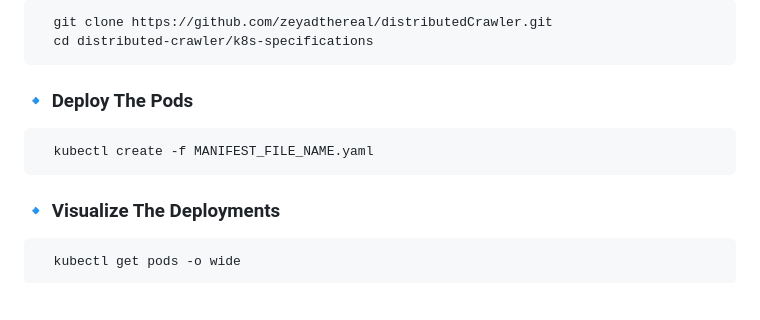
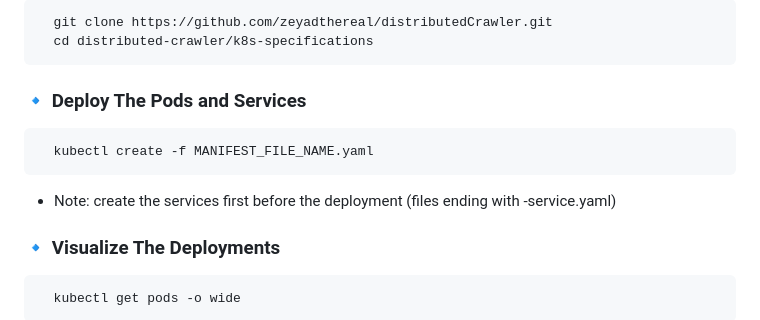
Before and after one commit to zeyadthereal/distributedCrawler, a Markdown page: README.md, the part around the change. GitHub-like rendering; blank space fills up the shorter version.

````diff
--- a/README.md
+++ b/README.md
@@ -88,10 +88,11 @@ All application components are already **containerized** and available on **Dock
     git clone https://github.com/zeyadthereal/distributedCrawler.git
     cd distributed-crawler/k8s-specifications
   ```
-  ### 🔹 Deploy The Pods
+  ### 🔹 Deploy The Pods and Services
   ```bash
     kubectl create -f MANIFEST_FILE_NAME.yaml
   ```
+  - Note: create the services first before the deployment (files ending with -service.yaml)
   ### 🔹 Visualize The Deployments
   ```bash
     kubectl get pods -o wide
````
